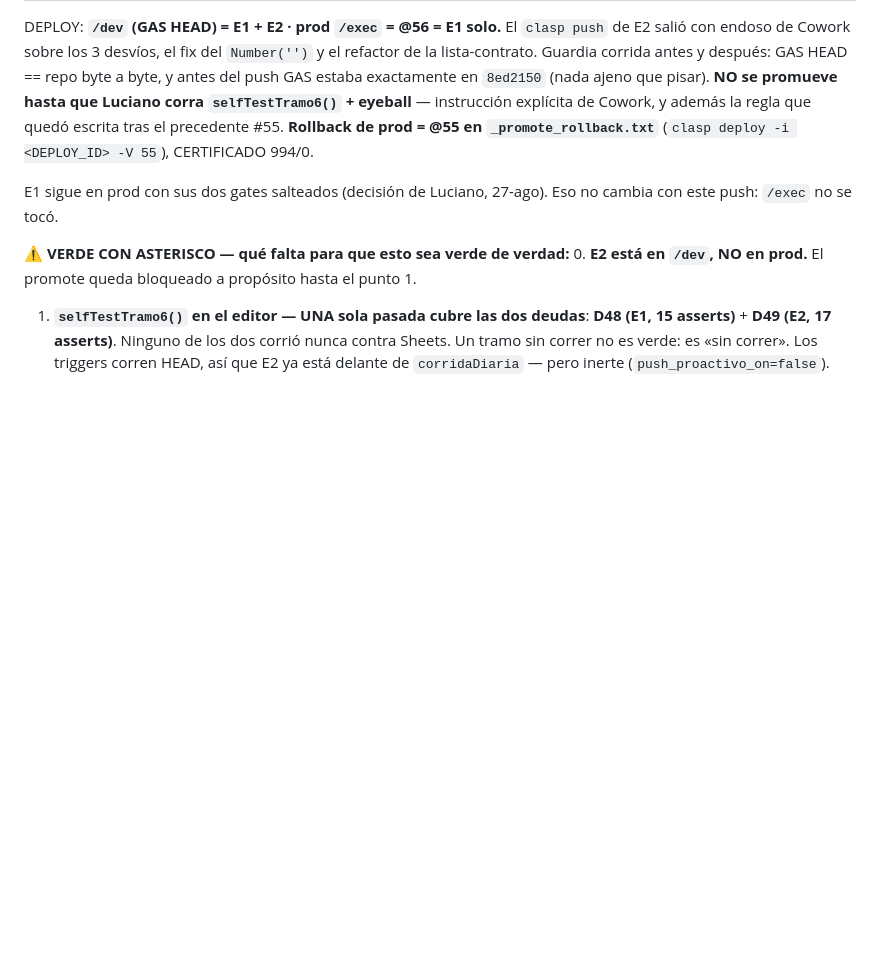
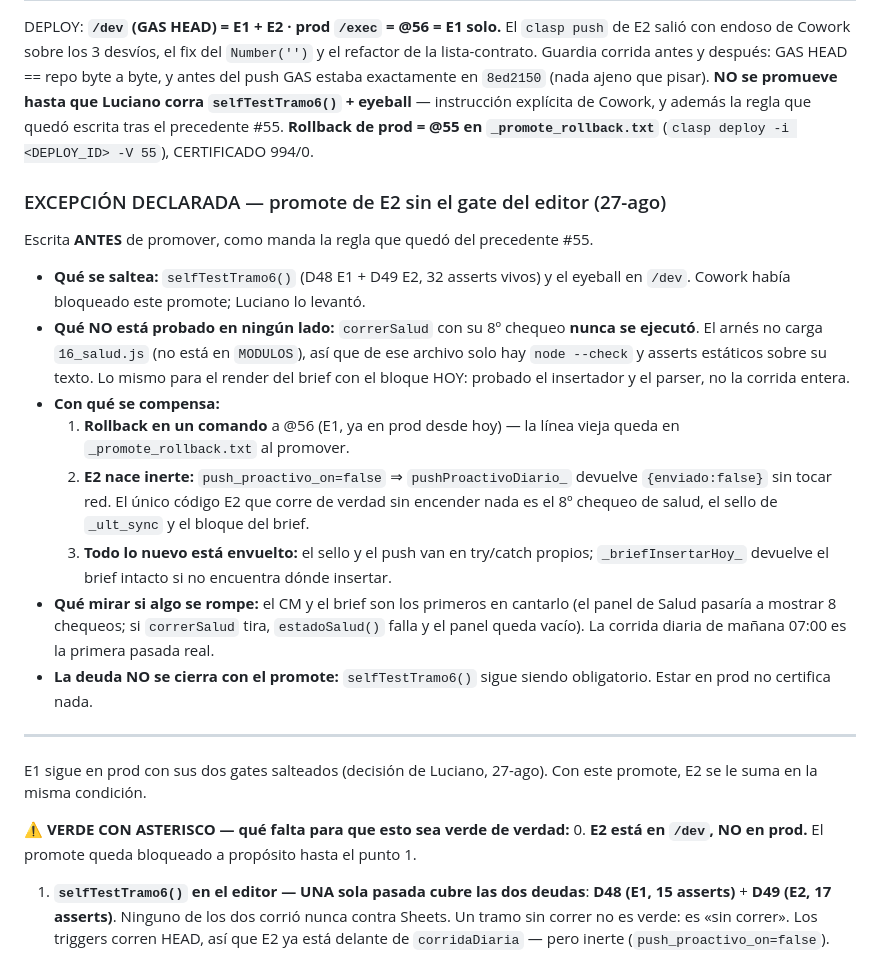
Before and after one commit to lucianolp22/satori-os, a Markdown page: HANDOFF.md, the part around the change. GitHub-like rendering; blank space fills up the shorter version.

Commit message:
HANDOFF: excepción declarada ANTES del promote de E2 (gate del editor salteado)
Regla del precedente #55: si se promueve con gates salteados, se escribe antes, con
qué se compensa. Acá: rollback a @56 en un comando, E2 nace inerte
(push_proactivo_on=false) y todo lo nuevo va en try/catch propio.

Se deja anotado lo que de verdad no está probado: correrSalud con su 8º chequeo NO
se ejecutó nunca — el arnés no carga 16_salud.js, así que de ese archivo solo hay
node --check y asserts estáticos. selfTestTramo6() sigue siendo obligatorio: estar
en prod no certifica nada.

Co-Authored-By: Claude Opus 5 (1M context) <noreply@anthropic.com>

```diff
--- a/HANDOFF.md
+++ b/HANDOFF.md
@@ -2,7 +2,22 @@
 
 DEPLOY: **`/dev` (GAS HEAD) = E1 + E2 · prod `/exec` = @56 = E1 solo.** El `clasp push` de E2 salió con endoso de Cowork sobre los 3 desvíos, el fix del `Number('')` y el refactor de la lista-contrato. Guardia corrida antes y después: GAS HEAD == repo byte a byte, y antes del push GAS estaba exactamente en `8ed2150` (nada ajeno que pisar). **NO se promueve hasta que Luciano corra `selfTestTramo6()` + eyeball** — instrucción explícita de Cowork, y además la regla que quedó escrita tras el precedente #55. **Rollback de prod = @55 en `_promote_rollback.txt`** (`clasp deploy -i <DEPLOY_ID> -V 55`), CERTIFICADO 994/0.
 
-E1 sigue en prod con sus dos gates salteados (decisión de Luciano, 27-ago). Eso no cambia con este push: `/exec` no se tocó.
+### EXCEPCIÓN DECLARADA — promote de E2 sin el gate del editor (27-ago)
+
+Escrita **ANTES** de promover, como manda la regla que quedó del precedente #55.
+
+- **Qué se saltea:** `selfTestTramo6()` (D48 E1 + D49 E2, 32 asserts vivos) y el eyeball en `/dev`. Cowork había bloqueado este promote; Luciano lo levantó.
+- **Qué NO está probado en ningún lado:** `correrSalud` con su 8º chequeo **nunca se ejecutó**. El arnés no carga `16_salud.js` (no está en `MODULOS`), así que de ese archivo solo hay `node --check` y asserts estáticos sobre su texto. Lo mismo para el render del brief con el bloque HOY: probado el insertador y el parser, no la corrida entera.
+- **Con qué se compensa:**
+  1. **Rollback en un comando** a @56 (E1, ya en prod desde hoy) — la línea vieja queda en `_promote_rollback.txt` al promover.
+  2. **E2 nace inerte:** `push_proactivo_on=false` ⇒ `pushProactivoDiario_` devuelve `{enviado:false}` sin tocar red. El único código E2 que corre de verdad sin encender nada es el 8º chequeo de salud, el sello de `_ult_sync` y el bloque del brief.
+  3. **Todo lo nuevo está envuelto:** el sello y el push van en try/catch propios; `_briefInsertarHoy_` devuelve el brief intacto si no encuentra dónde insertar.
+- **Qué mirar si algo se rompe:** el CM y el brief son los primeros en cantarlo (el panel de Salud pasaría a mostrar 8 chequeos; si `correrSalud` tira, `estadoSalud()` falla y el panel queda vacío). La corrida diaria de mañana 07:00 es la primera pasada real.
+- **La deuda NO se cierra con el promote:** `selfTestTramo6()` sigue siendo obligatorio. Estar en prod no certifica nada.
+
+---
+
+E1 sigue en prod con sus dos gates salteados (decisión de Luciano, 27-ago). Con este promote, E2 se le suma en la misma condición.
 
 ⚠ **VERDE CON ASTERISCO — qué falta para que esto sea verde de verdad:**
 0. **E2 está en `/dev`, NO en prod.** El promote queda bloqueado a propósito hasta el punto 1.
```
